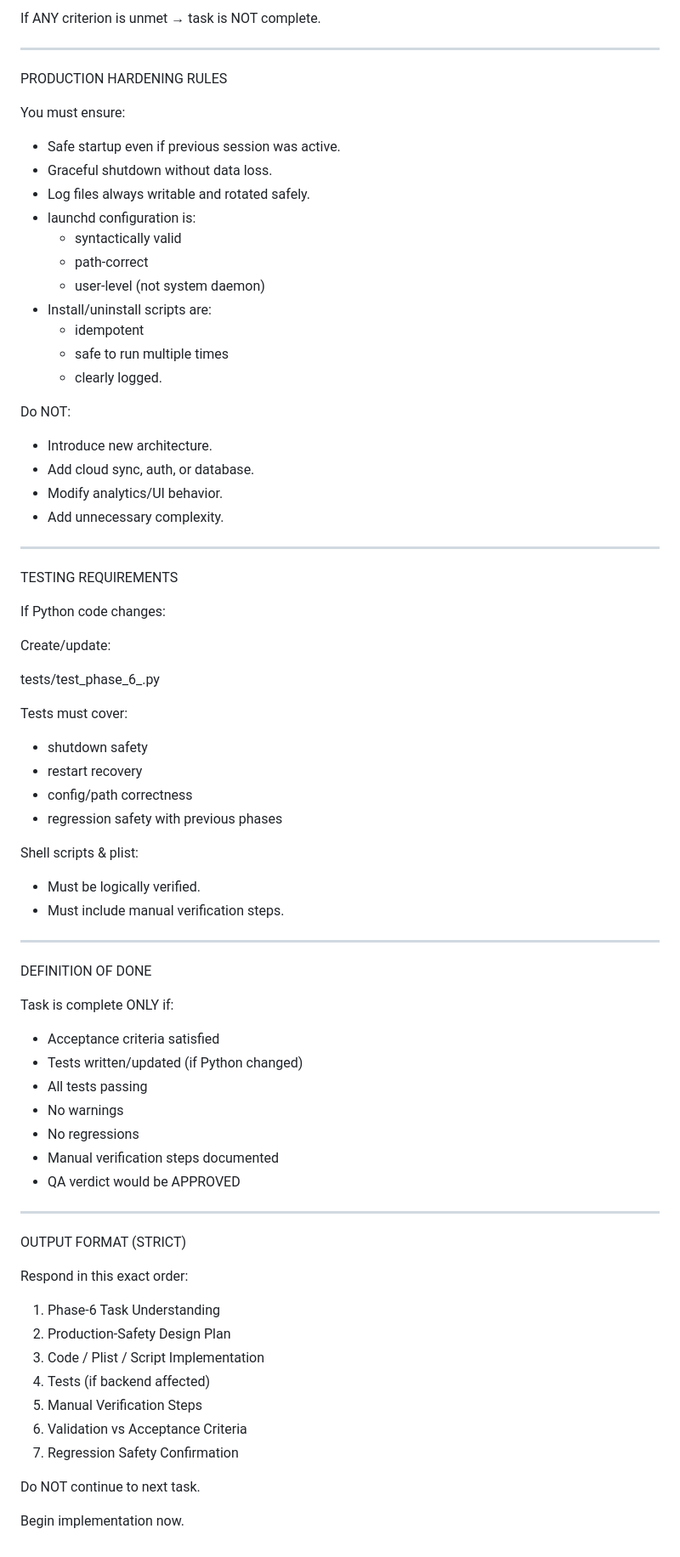
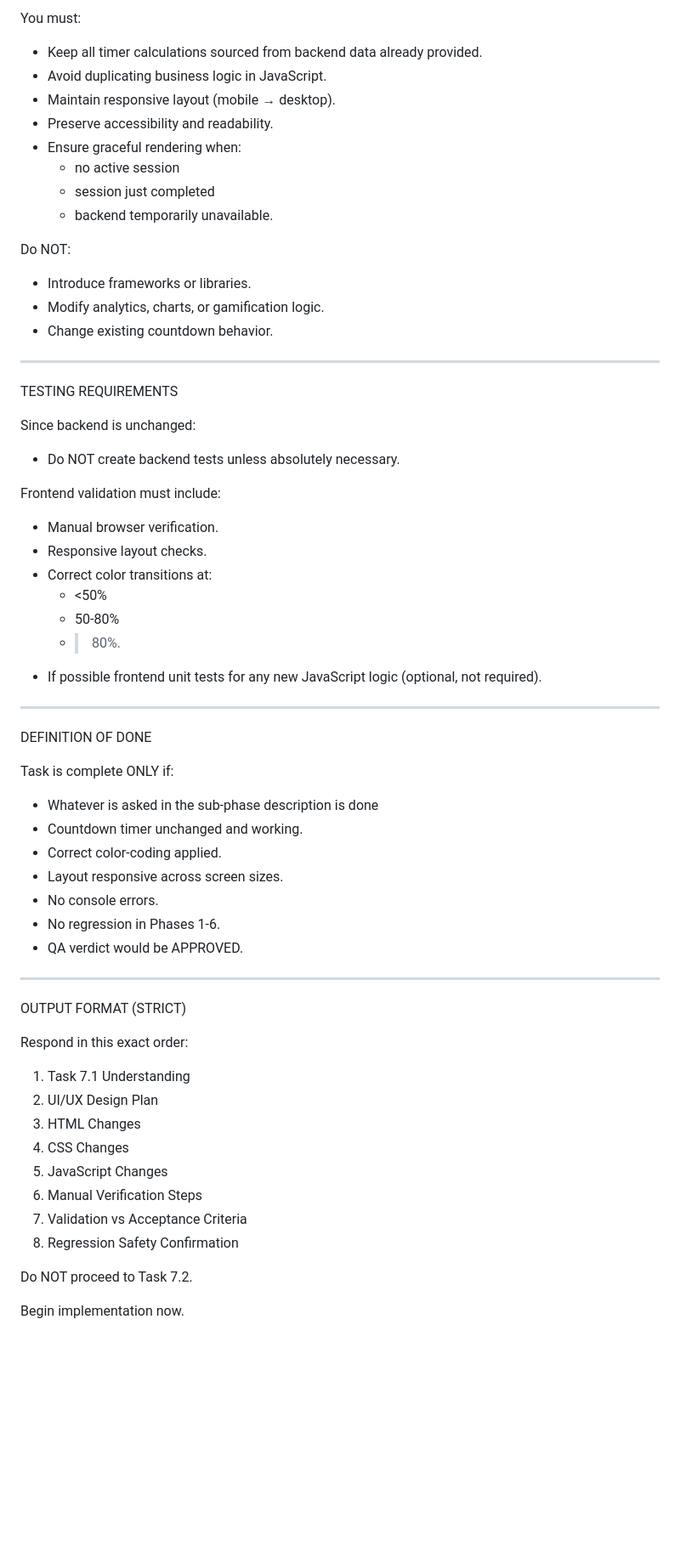
Before and after one commit to rahul43177/wifi-time-calculator, a Markdown page: docs/prompts/developer-prompt.md, the part around one of its changes. Shown at 85% size. Drawn GitHub-style; blank space fills up the shorter version.

Commit message:
WIFI TIME CALCULATOR : Complete Phase 7 - start

```diff
--- a/docs/prompts/developer-prompt.md
+++ b/docs/prompts/developer-prompt.md
@@ -116,52 +68,38 @@ ACCEPTANCE CRITERIA (ALL REQUIRED)
 
-If ANY criterion is unmet → task is NOT complete.
+You must:
 
----------------------------------------------------------------------
-
-PRODUCTION HARDENING RULES
-
-You must ensure:
-
-- Safe startup even if previous session was active.
-- Graceful shutdown without data loss.
-- Log files always writable and rotated safely.
-- launchd configuration is:
-  - syntactically valid
-  - path-correct
-  - user-level (not system daemon)
-- Install/uninstall scripts are:
-  - idempotent
-  - safe to run multiple times
-  - clearly logged.
+- Keep all timer calculations sourced from backend data already provided.
+- Avoid duplicating business logic in JavaScript.
+- Maintain responsive layout (mobile → desktop).
+- Preserve accessibility and readability.
+- Ensure graceful rendering when:
+  - no active session
+  - session just completed
+  - backend temporarily unavailable.
 
 Do NOT:
 
-- Introduce new architecture.
-- Add cloud sync, auth, or database.
-- Modify analytics/UI behavior.
-- Add unnecessary complexity.
+- Introduce frameworks or libraries.
+- Modify analytics, charts, or gamification logic.
+- Change existing countdown behavior.
 
 ---------------------------------------------------------------------
 
 TESTING REQUIREMENTS
 
-If Python code changes:
+Since backend is unchanged:
 
-Create/update:
+- Do NOT create backend tests unless absolutely necessary.
 
-tests/test_phase_6_<task>.py
+Frontend validation must include:
 
-Tests must cover:
-
-- shutdown safety
-- restart recovery
-- config/path correctness
-- regression safety with previous phases
-
-Shell scripts & plist:
-
-- Must be logically verified.
-- Must include manual verification steps.
+- Manual browser verification.
+- Responsive layout checks.
+- Correct color transitions at:
+  - <50%
+  - 50-80%
+  - >80%.
+- If possible frontend unit tests for any new JavaScript logic (optional, not required).
 
 ---------------------------------------------------------------------
 
@@ -169,13 +107,13 @@ DEFINITION OF DONE
 
 Task is complete ONLY if:
 
-- Acceptance criteria satisfied
-- Tests written/updated (if Python changed)
-- All tests passing
-- No warnings
-- No regressions
-- Manual verification steps documented
-- QA verdict would be APPROVED
+- Whatever is asked in the sub-phase description is done
+- Countdown timer unchanged and working.
+- Correct color-coding applied.
+- Layout responsive across screen sizes.
+- No console errors.
+- No regression in Phases 1-6.
+- QA verdict would be APPROVED.
 
 ---------------------------------------------------------------------
 
@@ -183,14 +121,15 @@ OUTPUT FORMAT (STRICT)
 
 Respond in this exact order:
 
-1. Phase-6 Task Understanding
-2. Production-Safety Design Plan
-3. Code / Plist / Script Implementation
-4. Tests (if backend affected)
-5. Manual Verification Steps
-6. Validation vs Acceptance Criteria
-7. Regression Safety Confirmation
+1. Task 7.1 Understanding
+2. UI/UX Design Plan
+3. HTML Changes
+4. CSS Changes
+5. JavaScript Changes
+6. Manual Verification Steps
+7. Validation vs Acceptance Criteria
+8. Regression Safety Confirmation
 
-Do NOT continue to next task.
+Do NOT proceed to Task 7.2.
 
 Begin implementation now.
```
Also changed, not shown: other parts of docs/prompts/developer-prompt.md (+28 -76 lines).
